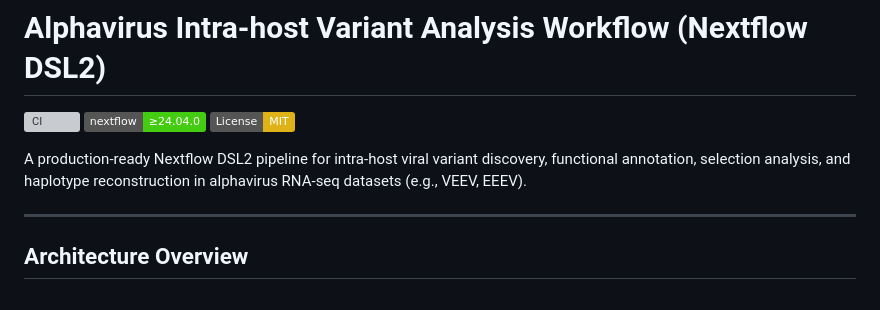
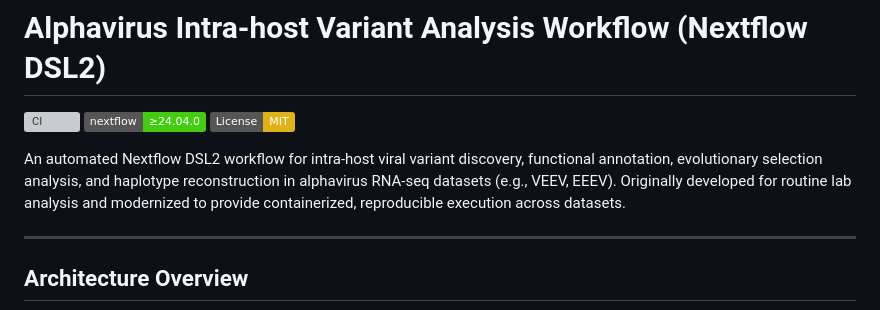
Before and after one commit to aleponce4/alphavirus-variant-analysis-workflow, a Markdown page: README.md, the part around one of its changes. GitHub-like rendering; badges without logos; grey boxes are pictures that could not be loaded.

Commit message:
docs: update README tone and color-code architecture diagram

```diff
--- a/README.md
+++ b/README.md
@@ -4,7 +4,7 @@
 [![Nextflow](https://img.shields.io/badge/nextflow-%E2%89%A524.04.0-brightgreen.svg)](https://www.nextflow.io/)
 [![License: MIT](https://img.shields.io/badge/License-MIT-yellow.svg)](LICENSE)
 
-A production-ready Nextflow DSL2 pipeline for intra-host viral variant discovery, functional annotation, selection analysis, and haplotype reconstruction in alphavirus RNA-seq datasets (e.g., VEEV, EEEV).
+An automated Nextflow DSL2 workflow for intra-host viral variant discovery, functional annotation, evolutionary selection analysis, and haplotype reconstruction in alphavirus RNA-seq datasets (e.g., VEEV, EEEV). Originally developed for routine lab analysis and modernized to provide containerized, reproducible execution across datasets.
 
 ---
 
```
Also changed, not shown: other parts of README.md (+52 -14 lines).
